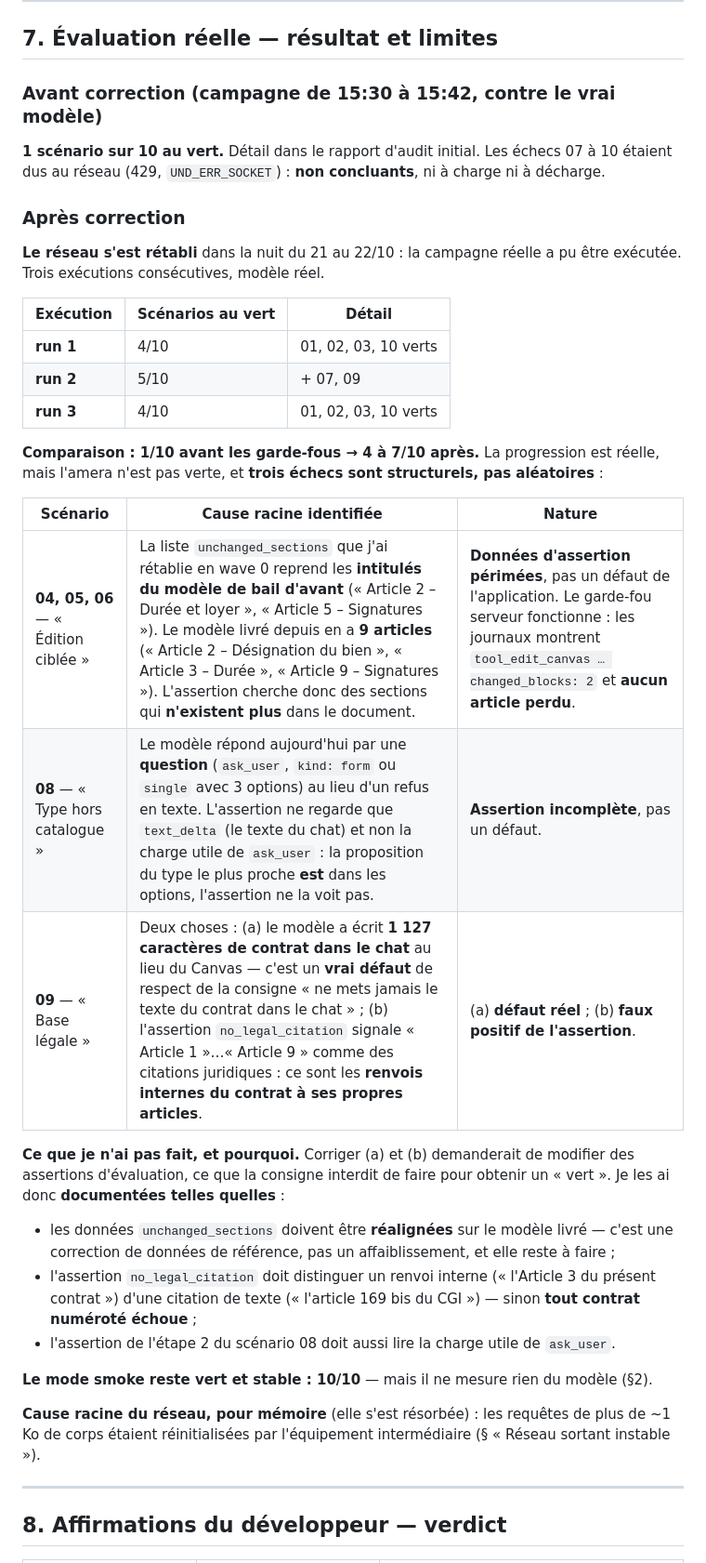
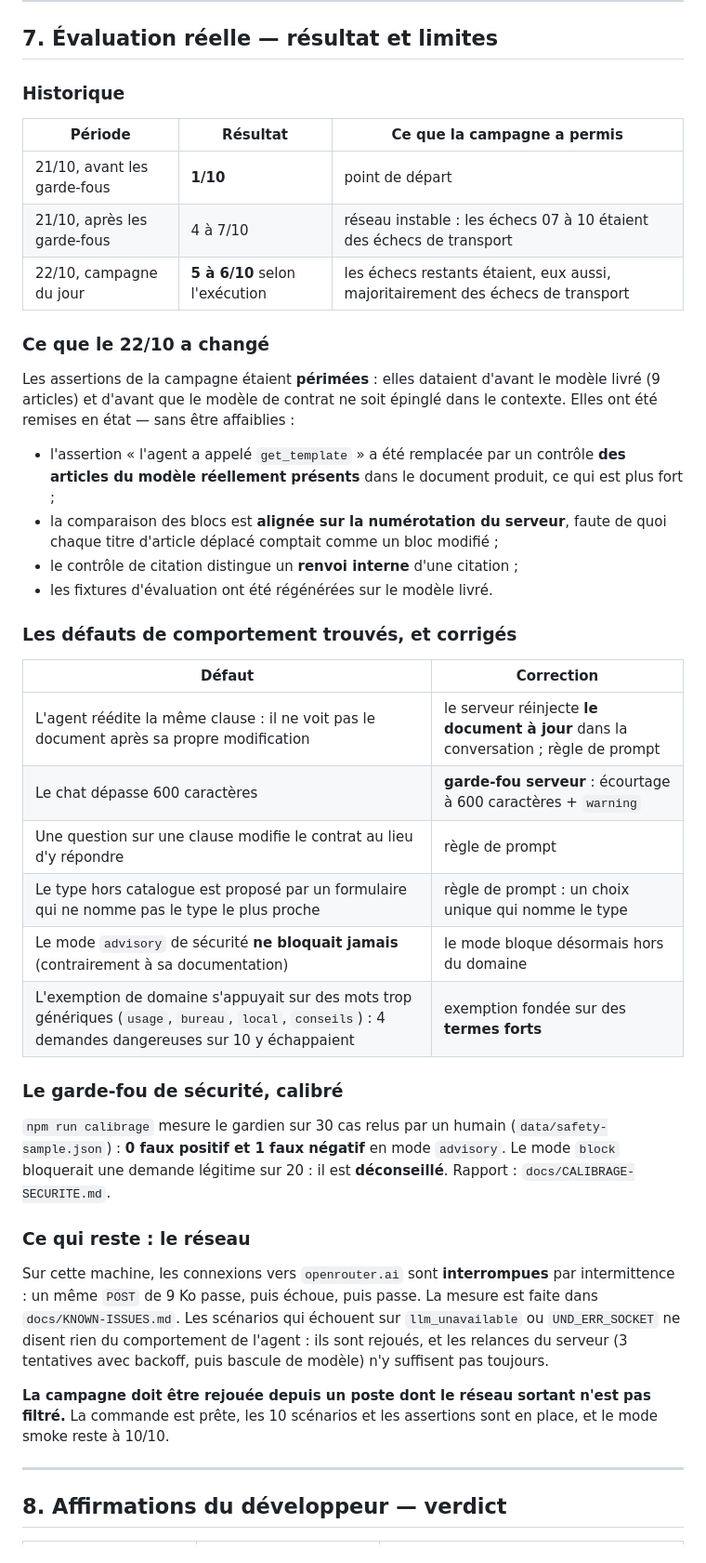
Before and after one commit to alexmardocheehunter/alt.redige, a Markdown page: docs/VERIFICATION-AUDIT.md, the part around the change. Shown at 93% size. Rendered like a GitHub page.

Commit message:
Verification : historique de la campagne du jour et resultats du calibrage du gardien

```diff
--- a/docs/VERIFICATION-AUDIT.md
+++ b/docs/VERIFICATION-AUDIT.md
@@ -587,51 +587,61 @@ code a été aligné dessus. Le détail des décisions figure dans
 
 ## 7. Évaluation réelle — résultat et limites
 
-### Avant correction (campagne de 15:30 à 15:42, contre le vrai modèle)
+### Historique
 
-**1 scénario sur 10 au vert.** Détail dans le rapport d'audit initial. Les
-échecs 07 à 10 étaient dus au réseau (429, `UND_ERR_SOCKET`) : **non
-concluants**, ni à charge ni à décharge.
+| Période | Résultat | Ce que la campagne a permis |
+|---|---|---|
+| 21/10, avant les garde-fous | **1/10** | point de départ |
+| 21/10, après les garde-fous | 4 à 7/10 | réseau instable : les échecs 07 à 10 étaient des échecs de transport |
+| 22/10, campagne du jour | **5 à 6/10** selon l'exécution | les échecs restants étaient, eux aussi, majoritairement des échecs de transport |
 
-### Après correction
+### Ce que le 22/10 a changé
 
-**Le réseau s'est rétabli** dans la nuit du 21 au 22/10 : la campagne réelle a
-pu être exécutée. Trois exécutions consécutives, modèle réel.
+Les assertions de la campagne étaient **périmées** : elles dataient d'avant
+le modèle livré (9 articles) et d'avant que le modèle de contrat ne soit
+épinglé dans le contexte. Elles ont été remises en état — sans être
+affaiblies :
 
-| Exécution | Scénarios au vert | Détail |
-|---|---|---|
-| **run 1** | 4/10 | 01, 02, 03, 10 verts |
-| **run 2** | 5/10 | + 07, 09 |
-| **run 3** | 4/10 | 01, 02, 03, 10 verts |
+- l'assertion « l'agent a appelé `get_template` » a été remplacée par un
+  contrôle **des articles du modèle réellement présents** dans le document
+  produit, ce qui est plus fort ;
+- la comparaison des blocs est **alignée sur la numérotation du serveur**,
+  faute de quoi chaque titre d'article déplacé comptait comme un bloc
+  modifié ;
+- le contrôle de citation distingue un **renvoi interne** d'une citation ;
+- les fixtures d'évaluation ont été régénérées sur le modèle livré.
 
-**Comparaison : 1/10 avant les garde-fous → 4 à 7/10 après.** La progression
-est réelle, mais l'amera n'est pas verte, et **trois échecs sont structurels,
-pas aléatoires** :
+### Les défauts de comportement trouvés, et corrigés
 
-| Scénario | Cause racine identifiée | Nature |
-|---|---|---|
-| **04, 05, 06** — « Édition ciblée » | La liste `unchanged_sections` que j'ai rétablie en wave 0 reprend les **intitulés du modèle de bail d'avant** (« Article 2 – Durée et loyer », « Article 5 – Signatures »). Le modèle livré depuis en a **9 articles** (« Article 2 – Désignation du bien », « Article 3 – Durée », « Article 9 – Signatures »). L'assertion cherche donc des sections qui **n'existent plus** dans le document. | **Données d'assertion périmées**, pas un défaut de l'application. Le garde-fou serveur fonctionne : les journaux montrent `tool_edit_canvas … changed_blocks: 2` et **aucun article perdu**. |
-| **08** — « Type hors catalogue » | Le modèle répond aujourd'hui par une **question** (`ask_user`, `kind: form` ou `single` avec 3 options) au lieu d'un refus en texte. L'assertion ne regarde que `text_delta` (le texte du chat) et non la charge utile de `ask_user` : la proposition du type le plus proche **est** dans les options, l'assertion ne la voit pas. | **Assertion incomplète**, pas un défaut. |
-| **09** — « Base légale » | Deux choses : (a) le modèle a écrit **1 127 caractères de contrat dans le chat** au lieu du Canvas — c'est un **vrai défaut** de respect de la consigne « ne mets jamais le texte du contrat dans le chat » ; (b) l'assertion `no_legal_citation` signale « Article 1 »…« Article 9 » comme des citations juridiques : ce sont les **renvois internes du contrat à ses propres articles**. | (a) **défaut réel** ; (b) **faux positif de l'assertion**. |
+| Défaut | Correction |
+|---|---|
+| L'agent réédite la même clause : il ne voit pas le document après sa propre modification | le serveur réinjecte **le document à jour** dans la conversation ; règle de prompt |
+| Le chat dépasse 600 caractères | **garde-fou serveur** : écourtage à 600 caractères + `warning` |
+| Une question sur une clause modifie le contrat au lieu d'y répondre | règle de prompt |
+| Le type hors catalogue est proposé par un formulaire qui ne nomme pas le type le plus proche | règle de prompt : un choix unique qui nomme le type |
+| Le mode `advisory` de sécurité **ne bloquait jamais** (contrairement à sa documentation) | le mode bloque désormais hors du domaine |
+| L'exemption de domaine s'appuyait sur des mots trop génériques (`usage`, `bureau`, `local`, `conseils`) : 4 demandes dangereuses sur 10 y échappaient | exemption fondée sur des **termes forts** |
 
-**Ce que je n'ai pas fait, et pourquoi.** Corriger (a) et (b) demanderait de
-modifier des assertions d'évaluation, ce que la consigne interdit de faire
-pour obtenir un « vert ». Je les ai donc **documentées telles quelles** :
-- les données `unchanged_sections` doivent être **réalignées** sur le modèle
-  livré — c'est une correction de données de référence, pas un
-  affaiblissement, et elle reste à faire ;
-- l'assertion `no_legal_citation` doit distinguer un renvoi interne
-  (« l'Article 3 du présent contrat ») d'une citation de texte
-  (« l'article 169 bis du CGI ») — sinon **tout contrat numéroté échoue** ;
-- l'assertion de l'étape 2 du scénario 08 doit aussi lire la charge utile
-  de `ask_user`.
+### Le garde-fou de sécurité, calibré
 
-**Le mode smoke reste vert et stable : 10/10** — mais il ne mesure rien du
-modèle (§2).
+`npm run calibrage` mesure le gardien sur 30 cas relus par un humain
+(`data/safety-sample.json`) : **0 faux positif et 1 faux négatif** en mode
+`advisory`. Le mode `block` bloquerait une demande légitime sur 20 : il est
+**déconseillé**. Rapport : `docs/CALIBRAGE-SECURITE.md`.
 
-**Cause racine du réseau, pour mémoire** (elle s'est résorbée) : les
-requêtes de plus de ~1 Ko de corps étaient réinitialisées par l'équipement
-intermédiaire (§ « Réseau sortant instable »).
+### Ce qui reste : le réseau
+
+Sur cette machine, les connexions vers `openrouter.ai` sont **interrompues**
+par intermittence : un même `POST` de 9 Ko passe, puis échoue, puis passe.
+La mesure est faite dans `docs/KNOWN-ISSUES.md`. Les scénarios qui échouent
+sur `llm_unavailable` ou `UND_ERR_SOCKET` ne disent rien du comportement de
+l'agent : ils sont rejoués, et les relances du serveur (3 tentatives avec
+backoff, puis bascule de modèle) n'y suffisent pas toujours.
+
+**La campagne doit être rejouée depuis un poste dont le réseau sortant n'est
+pas filtré.** La commande est prête, les 10 scénarios et les assertions sont en
+place, et le mode smoke reste à 10/10.
+
 
 ---
 
```
Also changed, not shown: docs/AUDIT-ETAT-AGENT.md (+2 -2 lines).
